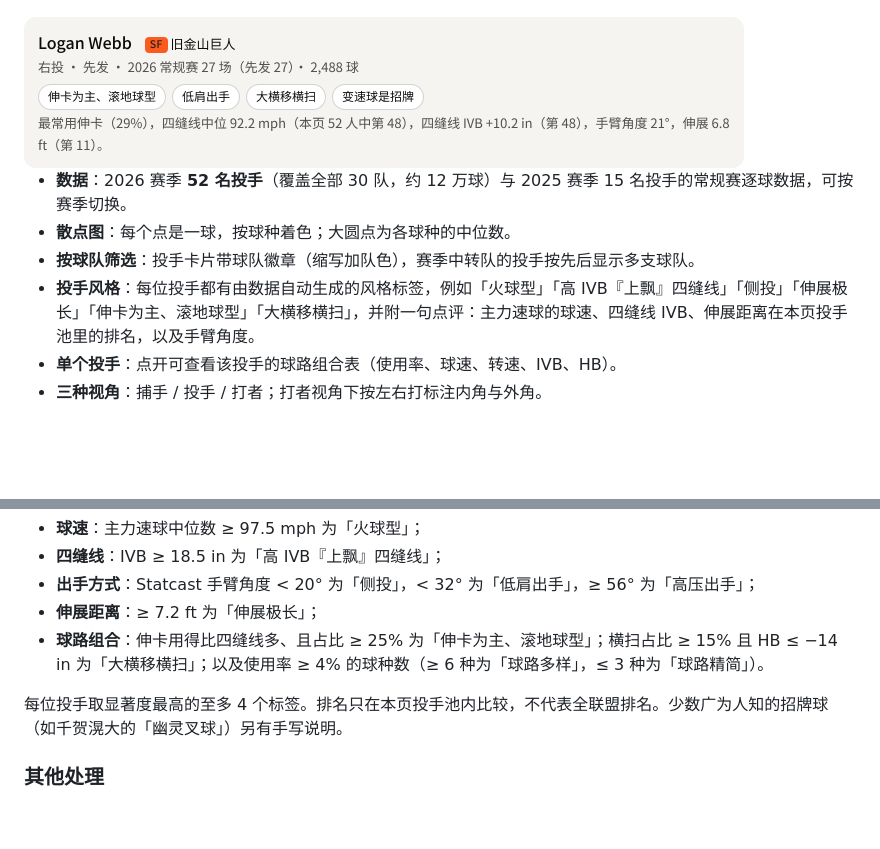
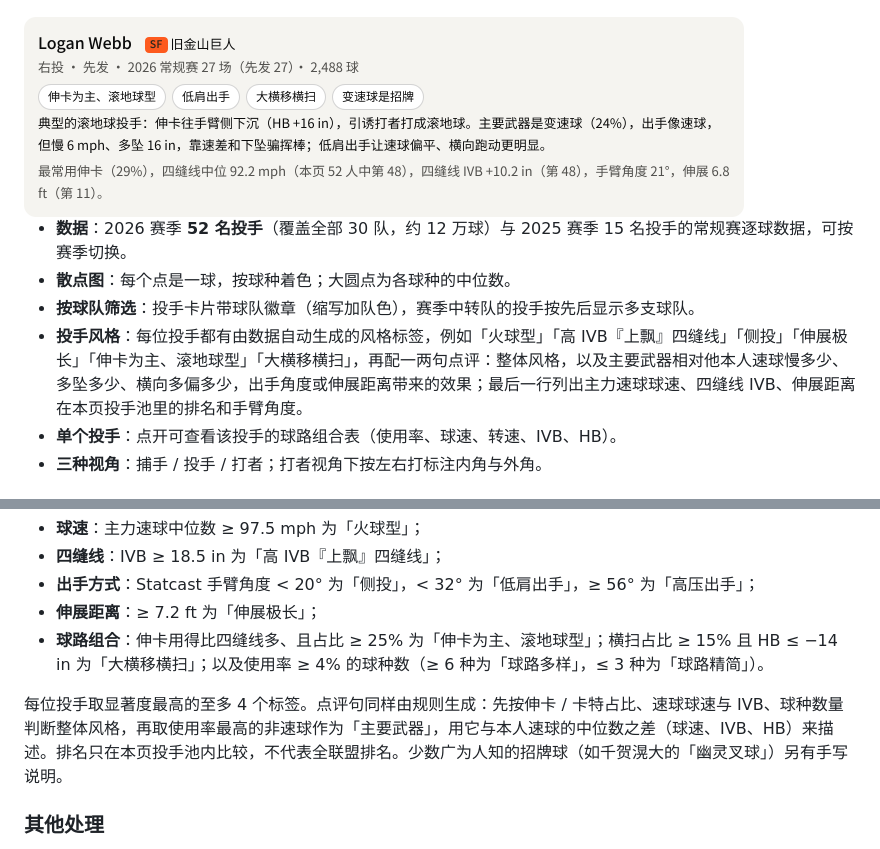
Before and after one commit to KUnzeHe/pitch-trajectory-explorer, a Markdown page: README.md, 2 parts joined by grey strips. Rendered like a GitHub page; pictures changed too: figures/screenshots/realdata_style.png; blank space fills up the shorter version.

```diff
--- a/README.md
+++ b/README.md
@@ -38,7 +38,7 @@
 - **数据**：2026 赛季 **52 名投手**（覆盖全部 30 队，约 12 万球）与 2025 赛季 15 名投手的常规赛逐球数据，可按赛季切换。
 - **散点图**：每个点是一球，按球种着色；大圆点为各球种的中位数。
 - **按球队筛选**：投手卡片带球队徽章（缩写加队色），赛季中转队的投手按先后显示多支球队。
-- **投手风格**：每位投手都有由数据自动生成的风格标签，例如「火球型」「高 IVB『上飘』四缝线」「侧投」「伸展极长」「伸卡为主、滚地球型」「大横移横扫」，并附一句点评：主力速球的球速、四缝线 IVB、伸展距离在本页投手池里的排名，以及手臂角度。
+- **投手风格**：每位投手都有由数据自动生成的风格标签，例如「火球型」「高 IVB『上飘』四缝线」「侧投」「伸展极长」「伸卡为主、滚地球型」「大横移横扫」，再配一两句点评：整体风格，以及主要武器相对他本人速球慢多少、多坠多少、横向多偏多少，出手角度或伸展距离带来的效果；最后一行列出主力速球球速、四缝线 IVB、伸展距离在本页投手池里的排名和手臂角度。
 - **单个投手**：点开可查看该投手的球路组合表（使用率、球速、转速、IVB、HB）。
 - **三种视角**：捕手 / 投手 / 打者；打者视角下按左右打标注内角与外角。
 
@@ -146,7 +146,7 @@ $$
 - **伸展距离**：≥ 7.2 ft 为「伸展极长」；
 - **球路组合**：伸卡用得比四缝线多、且占比 ≥ 25% 为「伸卡为主、滚地球型」；横扫占比 ≥ 15% 且 HB ≤ −14 in 为「大横移横扫」；以及使用率 ≥ 4% 的球种数（≥ 6 种为「球路多样」，≤ 3 种为「球路精简」）。
 
-每位投手取显著度最高的至多 4 个标签。排名只在本页投手池内比较，不代表全联盟排名。少数广为人知的招牌球（如千贺滉大的「幽灵叉球」）另有手写说明。
+每位投手取显著度最高的至多 4 个标签。点评句同样由规则生成：先按伸卡 / 卡特占比、速球球速与 IVB、球种数量判断整体风格，再取使用率最高的非速球作为「主要武器」，用它与本人速球的中位数之差（球速、IVB、HB）来描述。排名只在本页投手池内比较，不代表全联盟排名。少数广为人知的招牌球（如千贺滉大的「幽灵叉球」）另有手写说明。
 
 ### 其他处理
 
```
Also changed, not shown: 3 other files.
